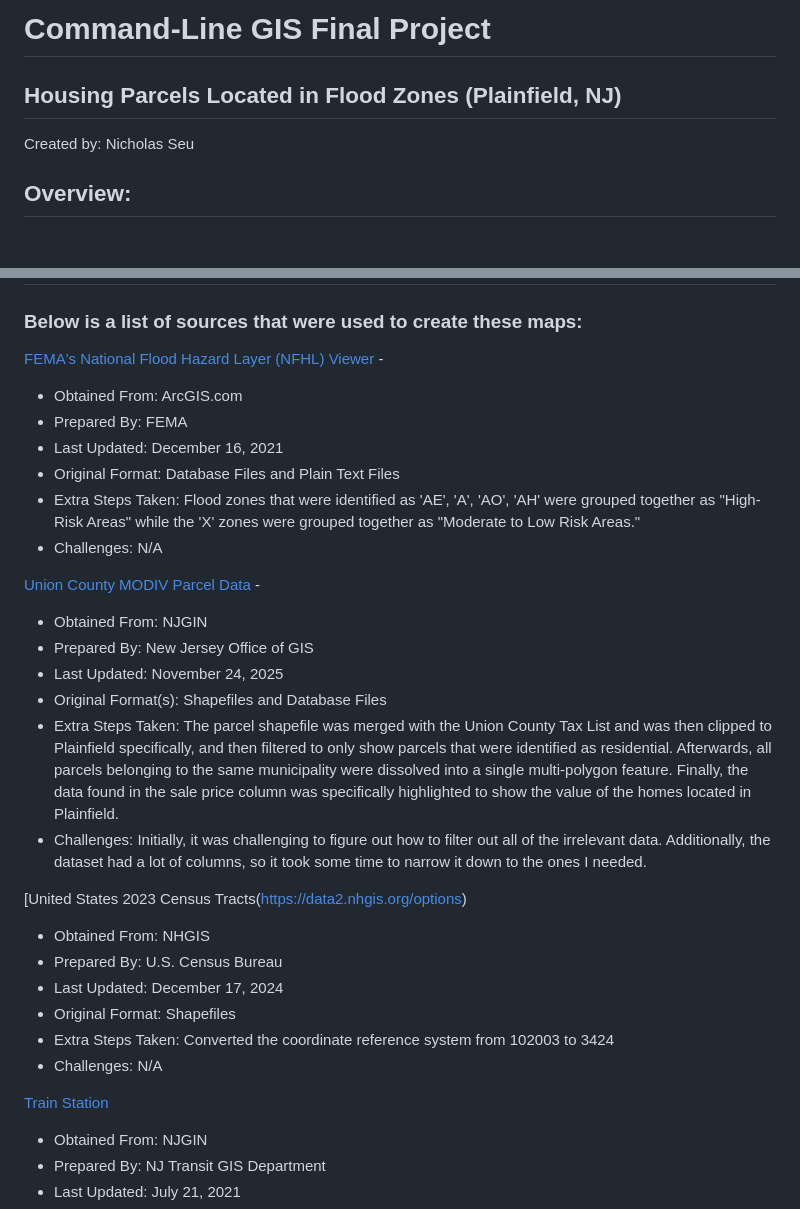
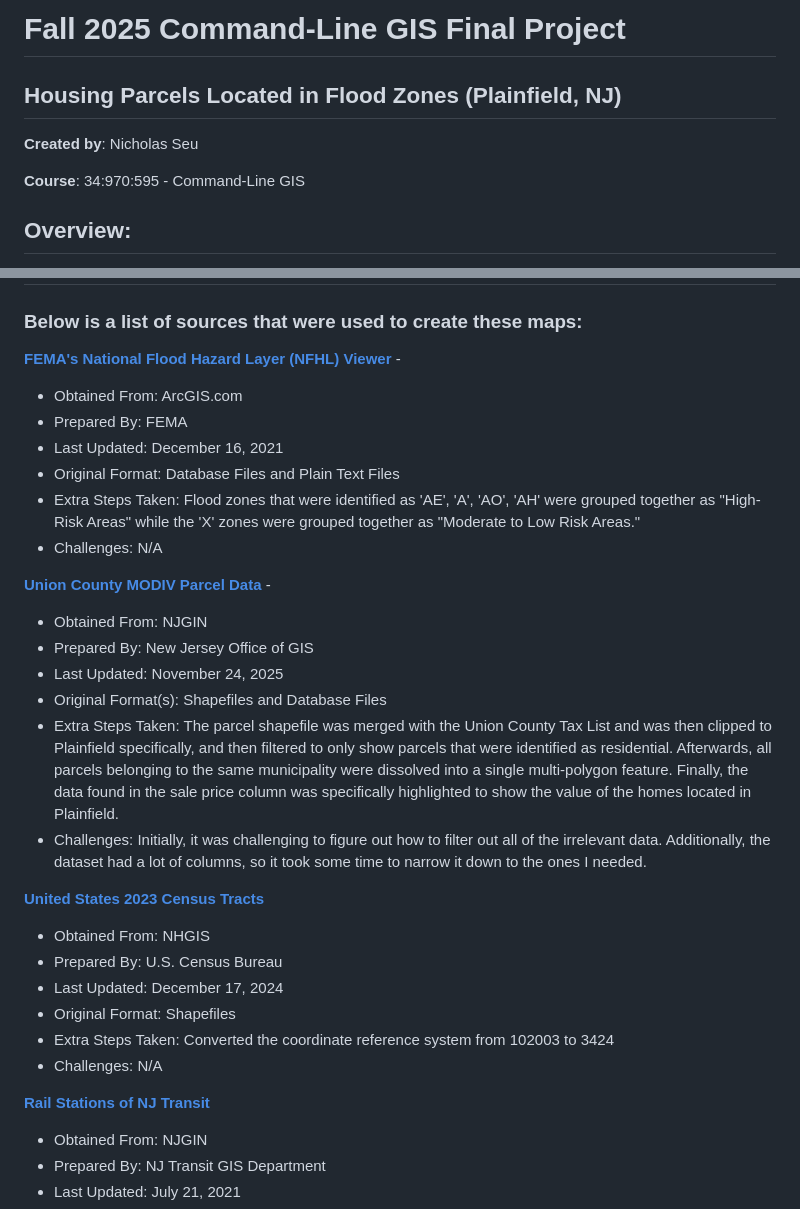
Before and after one commit to njs222/commandlinegis_final, a Markdown page: index.md, 2 parts joined by grey strips. Rendered like a GitHub page; blank space fills up the shorter version.

```diff
--- a/index.md
+++ b/index.md
@@ -1,7 +1,9 @@
-# **Command-Line GIS Final Project**
+# **Fall 2025 Command-Line GIS Final Project**
 ## Housing Parcels Located in Flood Zones (Plainfield, NJ)
 
-Created by: Nicholas Seu
+**Created by**: Nicholas Seu
+
+**Course**: 34:970:595 - Command-Line GIS
 
 ## Overview:
 * **Static Map #1**: Plainfield Parcels and Flood Zones
@@ -31,7 +33,7 @@ You can explore this map [as its own webpage here](test.html)
 
 # Data Description:
 ### Below is a list of sources that were used to create these maps:
-[FEMA's National Flood Hazard Layer (NFHL) Viewer ](https://www.arcgis.com/apps/webappviewer/index.html?id=8b0adb51996444d4879338b5529aa9cd) -
+**[FEMA's National Flood Hazard Layer (NFHL) Viewer ](https://www.arcgis.com/apps/webappviewer/index.html?id=8b0adb51996444d4879338b5529aa9cd)** -
 * Obtained From: ArcGIS.com
 * Prepared By: FEMA
 * Last Updated: December 16, 2021
@@ -39,7 +41,7 @@ You can explore this map [as its own webpage here](test.html)
 * Extra Steps Taken: Flood zones that were identified as 'AE', 'A', 'AO', 'AH' were grouped together as "High-Risk Areas" while the 'X' zones were grouped together as "Moderate to Low Risk Areas."
 * Challenges: N/A
 
-[Union County MODIV Parcel Data](https://njogis-newjersey.opendata.arcgis.com/documents/79789530a56d425082afade9fea64252/about) -
+**[Union County MODIV Parcel Data](https://njogis-newjersey.opendata.arcgis.com/documents/79789530a56d425082afade9fea64252/about)** -
 * Obtained From: NJGIN
 * Prepared By: New Jersey Office of GIS
 * Last Updated: November 24, 2025
@@ -47,7 +49,7 @@ You can explore this map [as its own webpage here](test.html)
 * Extra Steps Taken: The parcel shapefile was merged with the Union County Tax List and was then clipped to Plainfield specifically, and then filtered to only show parcels that were identified as residential. Afterwards, all parcels belonging to the same municipality were dissolved into a single multi-polygon feature. Finally, the data found in the sale price column was specifically highlighted to show the value of the homes located in Plainfield.
 * Challenges: Initially, it was challenging to figure out how to filter out all of the irrelevant data. Additionally, the dataset had a lot of columns, so it took some time to narrow it down to the ones I needed.
 
-[United States 2023 Census Tracts(https://data2.nhgis.org/options)
+**[United States 2023 Census Tracts](https://data2.nhgis.org/options)**
 * Obtained From: NHGIS
 * Prepared By: U.S. Census Bureau
 * Last Updated: December 17, 2024
@@ -55,7 +57,7 @@ You can explore this map [as its own webpage here](test.html)
 * Extra Steps Taken: Converted the coordinate reference system from 102003 to 3424
 * Challenges: N/A
 
-[Train Station](https://njogis-newjersey.opendata.arcgis.com/datasets/NJTRANSIT::rail-stations-of-nj-transit/about)
+**[Rail Stations of NJ Transit](https://njogis-newjersey.opendata.arcgis.com/datasets/NJTRANSIT::rail-stations-of-nj-transit/about)**
 * Obtained From: NJGIN
 * Prepared By: NJ Transit GIS Department
 * Last Updated: July  21, 2021
```
